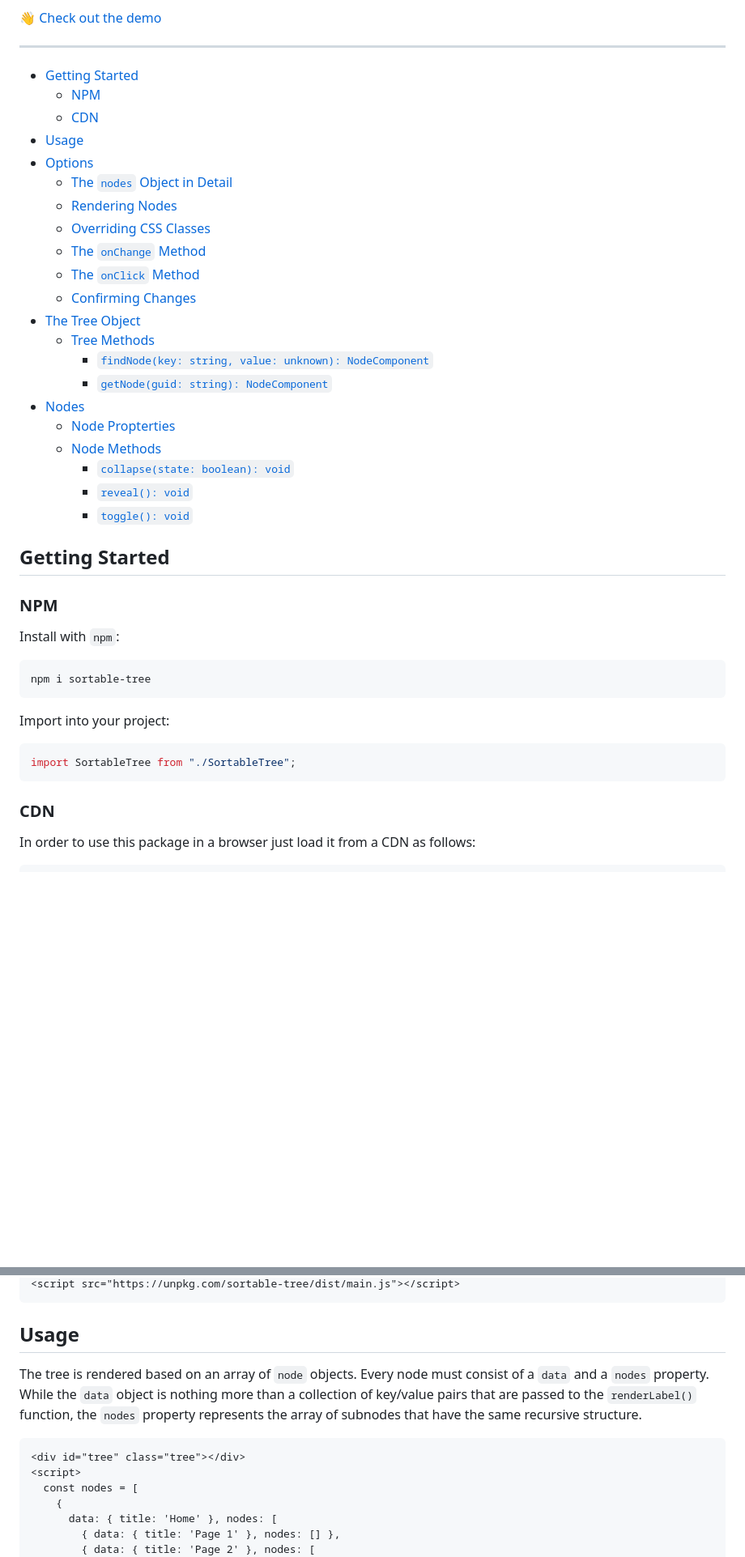
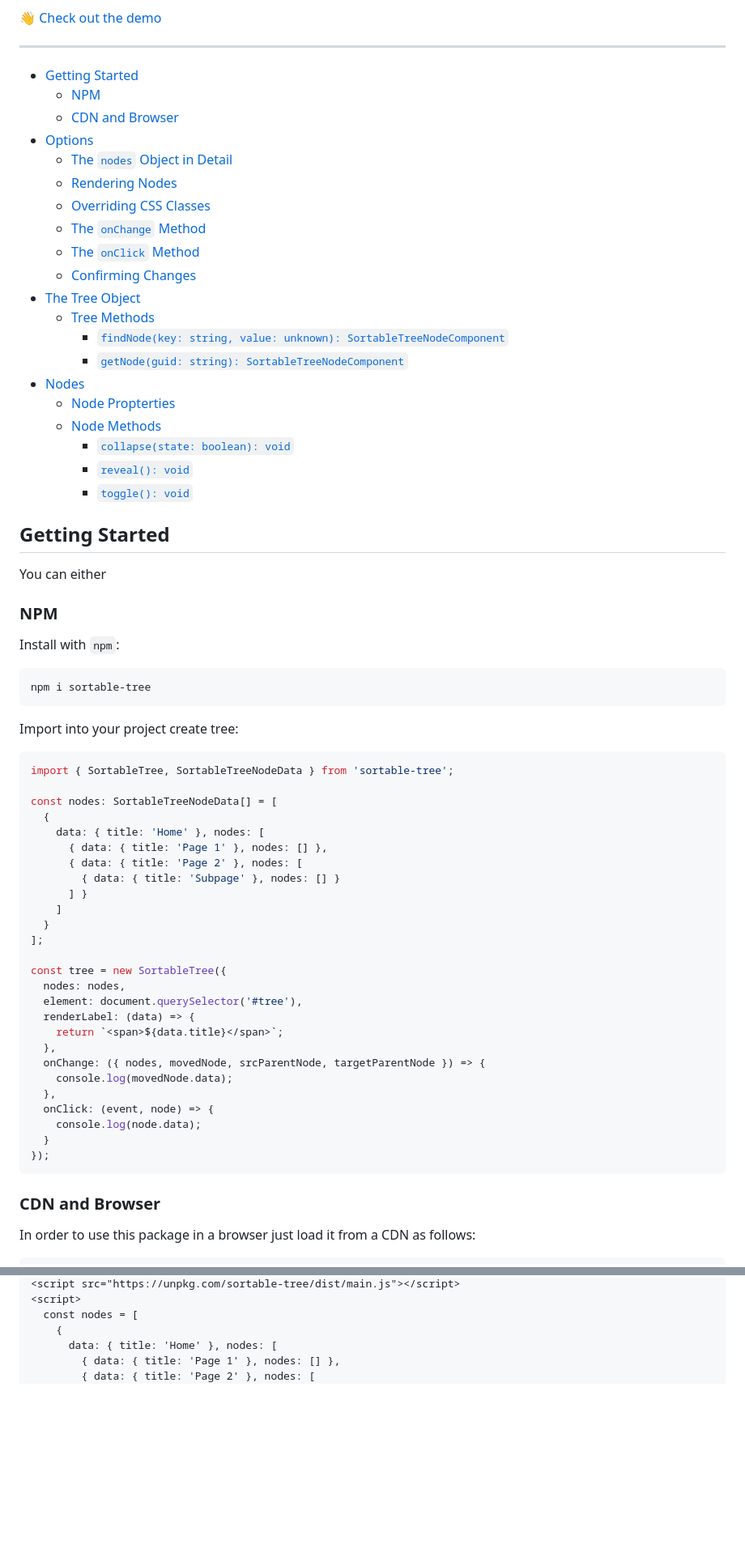
Before and after one commit to marcantondahmen/sortable-tree, a Markdown page: README.md, 2 parts joined by grey strips. Shown: that part at 81% size. Rendered like a GitHub page; blank space fills up the shorter version.

Commit message:
docs: update readme

````diff
--- a/README.md
+++ b/README.md
@@ -11,8 +11,7 @@ Easily create *drag-and-drop*, *sortable* and *collapsable* trees &mdash; vanill
 
 - [Getting Started](#getting-started)
   - [NPM](#npm)
-  - [CDN](#cdn)
-- [Usage](#usage)
+  - [CDN and Browser](#cdn-and-browser)
 - [Options](#options)
   - [The `nodes` Object in Detail](#the-nodes-object-in-detail)
   - [Rendering Nodes](#rendering-nodes)
@@ -22,8 +21,8 @@ Easily create *drag-and-drop*, *sortable* and *collapsable* trees &mdash; vanill
   - [Confirming Changes](#confirming-changes)
 - [The Tree Object](#the-tree-object)
   - [Tree Methods](#tree-methods)
-    - [`findNode(key: string, value: unknown): NodeComponent`](#findnodekey-string-value-unknown-nodecomponent)
-    - [`getNode(guid: string): NodeComponent`](#getnodeguid-string-nodecomponent)
+    - [`findNode(key: string, value: unknown): SortableTreeNodeComponent`](#findnodekey-string-value-unknown-sortabletreenodecomponent)
+    - [`getNode(guid: string): SortableTreeNodeComponent`](#getnodeguid-string-sortabletreenodecomponent)
 - [Nodes](#nodes)
   - [Node Propterties](#node-propterties)
   - [Node Methods](#node-methods)
@@ -33,8 +32,7 @@ Easily create *drag-and-drop*, *sortable* and *collapsable* trees &mdash; vanill
 
 ## Getting Started
 
-
-
+You can either
 ### NPM
 
 Install with `npm`:
@@ -43,13 +41,38 @@ Install with `npm`:
 npm i sortable-tree
 ```
 
-Import into your project:
+Import into your project create tree:
 
 ```typescript
-import SortableTree from "./SortableTree";
+import { SortableTree, SortableTreeNodeData } from 'sortable-tree';
+
+const nodes: SortableTreeNodeData[] = [
+  {
+    data: { title: 'Home' }, nodes: [
+      { data: { title: 'Page 1' }, nodes: [] },
+      { data: { title: 'Page 2' }, nodes: [
+        { data: { title: 'Subpage' }, nodes: [] }
+      ] }
+    ]
+  }
+];
+
+const tree = new SortableTree({
+  nodes: nodes,
+  element: document.querySelector('#tree'),
+  renderLabel: (data) => {
+    return `<span>${data.title}</span>`;
+  },
+  onChange: ({ nodes, movedNode, srcParentNode, targetParentNode }) => {
+    console.log(movedNode.data);
+  },
+  onClick: (event, node) => {
+    console.log(node.data);
+  }
+});
 ```
 
-### CDN
+### CDN and Browser
 
 In order to use this package in a browser just load it from a CDN as follows:
 
@@ -57,12 +81,4 @@ In order to use this package in a browser just load it from a CDN as follows:
 <script src="https://unpkg.com/sortable-tree/dist/main.js"></script>
-```
-
-## Usage
-
-The tree is rendered based on an array of `node` objects. Every node must consist of a `data` and a `nodes` property. While the `data` object is nothing more than a collection of key/value pairs that are passed to the `renderLabel()` function, the `nodes` property represents the array of subnodes that have the same recursive structure.
-
-```html
-<div id="tree" class="tree"></div>
 <script>
   const nodes = [
     {
````
Also changed, not shown: other parts of README.md (+19 -16 lines).
